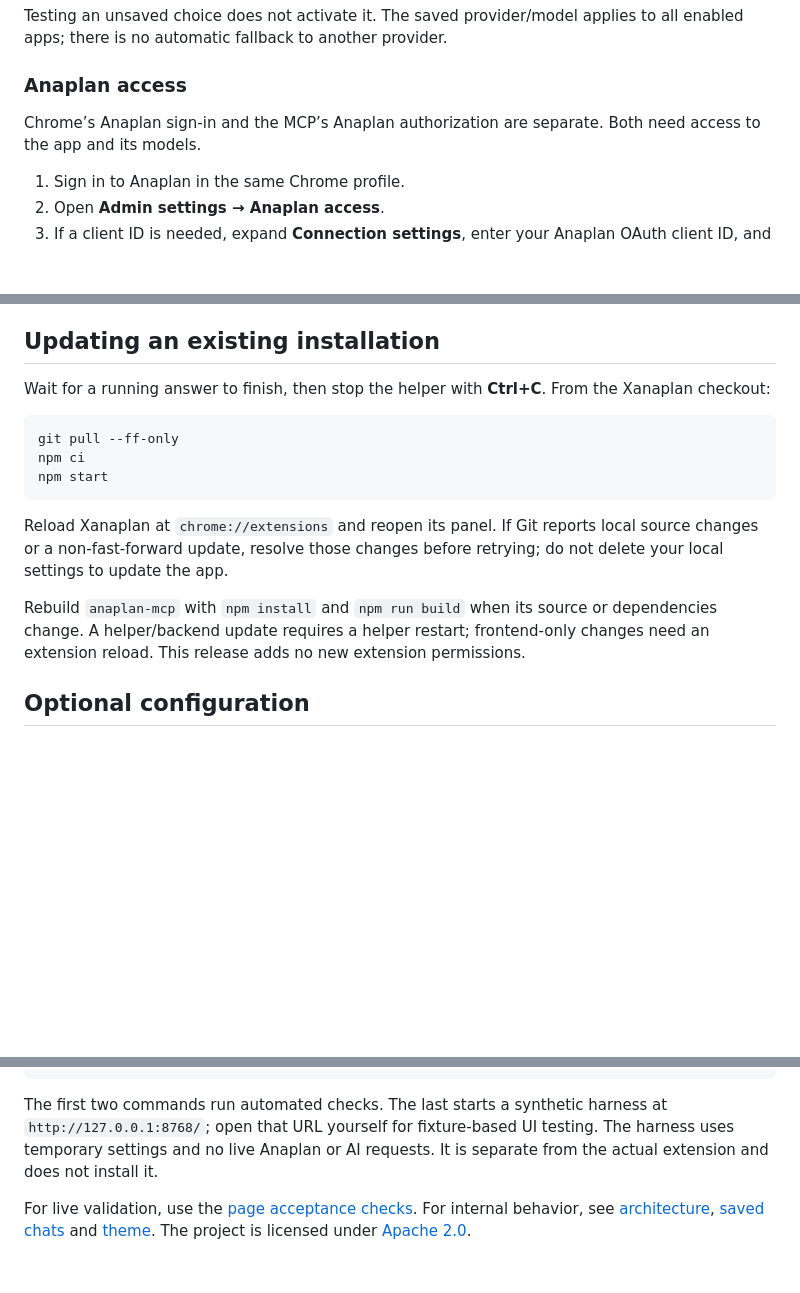
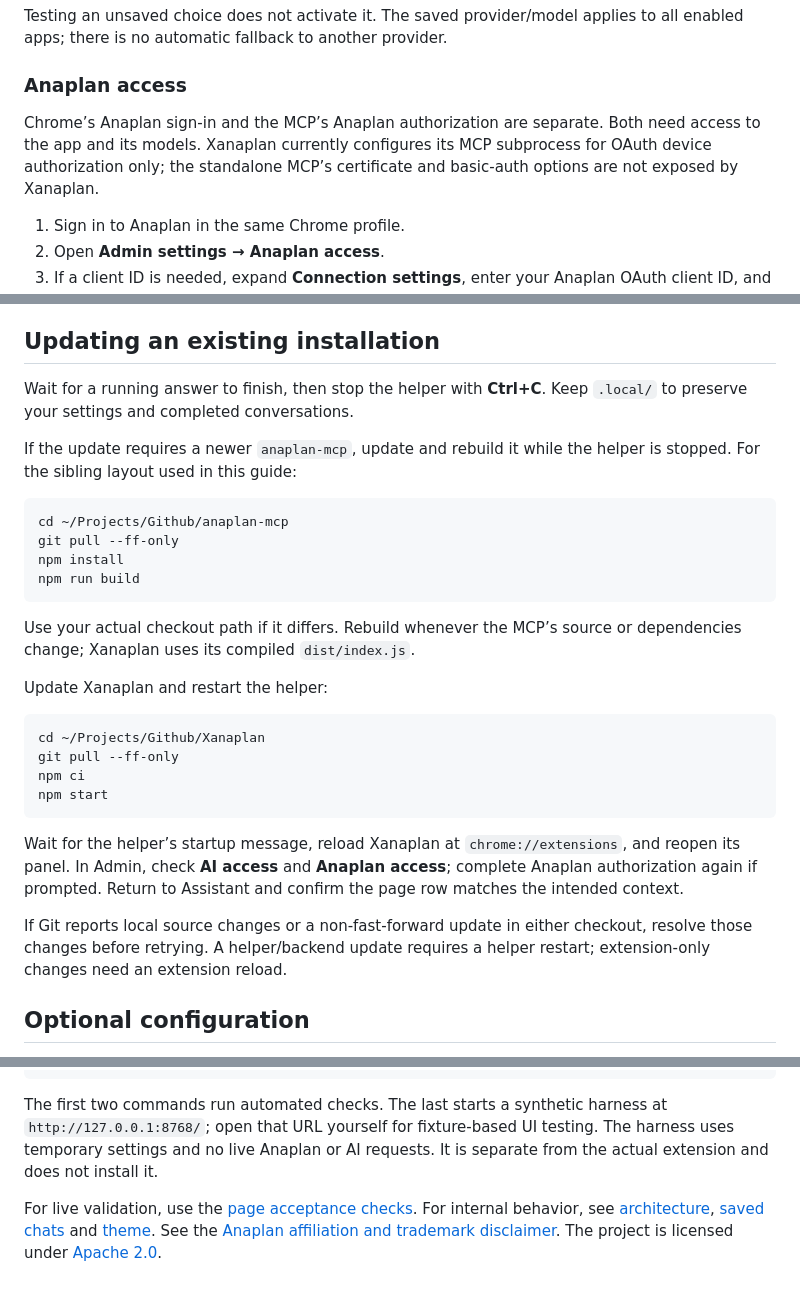
Before and after one commit to larasrinath/Xanaplan, a Markdown page: docs/setup.md, 3 parts joined by grey strips. Rendered like a GitHub page; blank space fills up the shorter version.

````diff
--- a/docs/setup.md
+++ b/docs/setup.md
@@ -118,7 +118,7 @@ Testing an unsaved choice does not activate it. The saved provider/model applies
 
 ### Anaplan access
 
-Chrome’s Anaplan sign-in and the MCP’s Anaplan authorization are separate. Both need access to the app and its models.
+Chrome’s Anaplan sign-in and the MCP’s Anaplan authorization are separate. Both need access to the app and its models. Xanaplan currently configures its MCP subprocess for OAuth device authorization only; the standalone MCP’s certificate and basic-auth options are not exposed by Xanaplan.
 
 1. Sign in to Anaplan in the same Chrome profile.
 2. Open **Admin settings → Anaplan access**.
@@ -153,17 +153,31 @@ Changing pages or selections leaves a running answer on its original verified co
 
 ## Updating an existing installation
 
-Wait for a running answer to finish, then stop the helper with **Ctrl+C**. From the Xanaplan checkout:
+Wait for a running answer to finish, then stop the helper with **Ctrl+C**. Keep `.local/` to preserve your settings and completed conversations.
+
+If the update requires a newer `anaplan-mcp`, update and rebuild it while the helper is stopped. For the sibling layout used in this guide:
 
 ```sh
+cd ~/Projects/Github/anaplan-mcp
+git pull --ff-only
+npm install
+npm run build
+```
+
+Use your actual checkout path if it differs. Rebuild whenever the MCP’s source or dependencies change; Xanaplan uses its compiled `dist/index.js`.
+
+Update Xanaplan and restart the helper:
+
+```sh
+cd ~/Projects/Github/Xanaplan
 git pull --ff-only
 npm ci
 npm start
 ```
 
-Reload Xanaplan at `chrome://extensions` and reopen its panel. If Git reports local source changes or a non-fast-forward update, resolve those changes before retrying; do not delete your local settings to update the app.
+Wait for the helper’s startup message, reload Xanaplan at `chrome://extensions`, and reopen its panel. In Admin, check **AI access** and **Anaplan access**; complete Anaplan authorization again if prompted. Return to Assistant and confirm the page row matches the intended context.
 
-Rebuild `anaplan-mcp` with `npm install` and `npm run build` when its source or dependencies change. A helper/backend update requires a helper restart; frontend-only changes need an extension reload. This release adds no new extension permissions.
+If Git reports local source changes or a non-fast-forward update in either checkout, resolve those changes before retrying. A helper/backend update requires a helper restart; extension-only changes need an extension reload.
 
 ## Optional configuration
 
@@ -218,4 +232,4 @@ npm run test:ui
 
 The first two commands run automated checks. The last starts a synthetic harness at `http://127.0.0.1:8768/`; open that URL yourself for fixture-based UI testing. The harness uses temporary settings and no live Anaplan or AI requests. It is separate from the actual extension and does not install it.
 
-For live validation, use the [page acceptance checks](page-assistant.md#live-acceptance-checklist). For internal behavior, see [architecture](architecture.md), [saved chats](chat-history.md) and [theme](theme.md). The project is licensed under [Apache 2.0](../LICENSE).
+For live validation, use the [page acceptance checks](page-assistant.md#live-acceptance-checklist). For internal behavior, see [architecture](architecture.md), [saved chats](chat-history.md) and [theme](theme.md). See the [Anaplan affiliation and trademark disclaimer](../README.md#disclaimer). The project is licensed under [Apache 2.0](../LICENSE).
````
Also changed, not shown: CHANGELOG.md (+2 -1 lines), README.md (+15 -9 lines).
